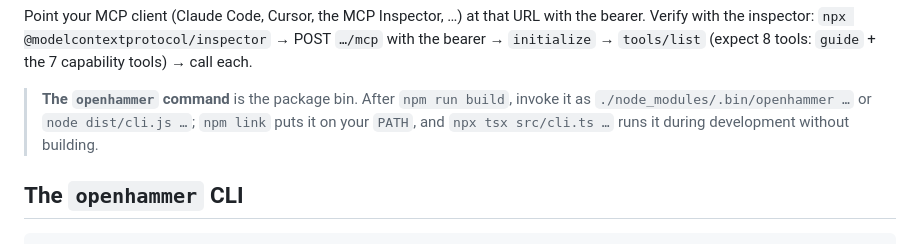
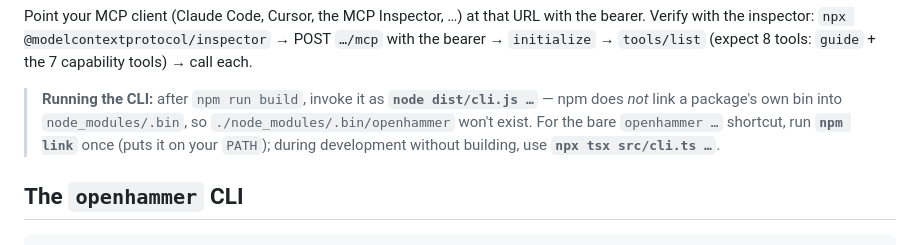
Before and after one commit to harry-hathorn/openhammer, a Markdown page: README.md, the part around the change. Drawn GitHub-style.

Commit message:
docs(readme): fix CLI invocation (node dist/cli.js, not .bin/openhammer)
npm doesn't link a package's own bin into node_modules/.bin after a plain
install, so ./node_modules/.bin/openhammer doesn't exist. Lead with
`node dist/cli.js …` (works post-build), note `npm link` for the bare
`openhammer` shortcut, and `npx tsx src/cli.ts …` for dev.

```diff
--- a/README.md
+++ b/README.md
@@ -85,9 +85,10 @@ Point your MCP client (Claude Code, Cursor, the MCP Inspector, …) at that URL
 with the inspector: `npx @modelcontextprotocol/inspector` → POST `…/mcp` with the bearer → `initialize`
 → `tools/list` (expect 8 tools: `guide` + the 7 capability tools) → call each.
 
-> **The `openhammer` command** is the package bin. After `npm run build`, invoke it as
-> `./node_modules/.bin/openhammer …` or `node dist/cli.js …`; `npm link` puts it on your `PATH`, and
-> `npx tsx src/cli.ts …` runs it during development without building.
+> **Running the CLI:** after `npm run build`, invoke it as **`node dist/cli.js …`** — npm does *not* link
+> a package's own bin into `node_modules/.bin`, so `./node_modules/.bin/openhammer` won't exist. For the
+> bare `openhammer …` shortcut, run **`npm link`** once (puts it on your `PATH`); during development
+> without building, use **`npx tsx src/cli.ts …`**.
 
 ## The `openhammer` CLI
 
```
